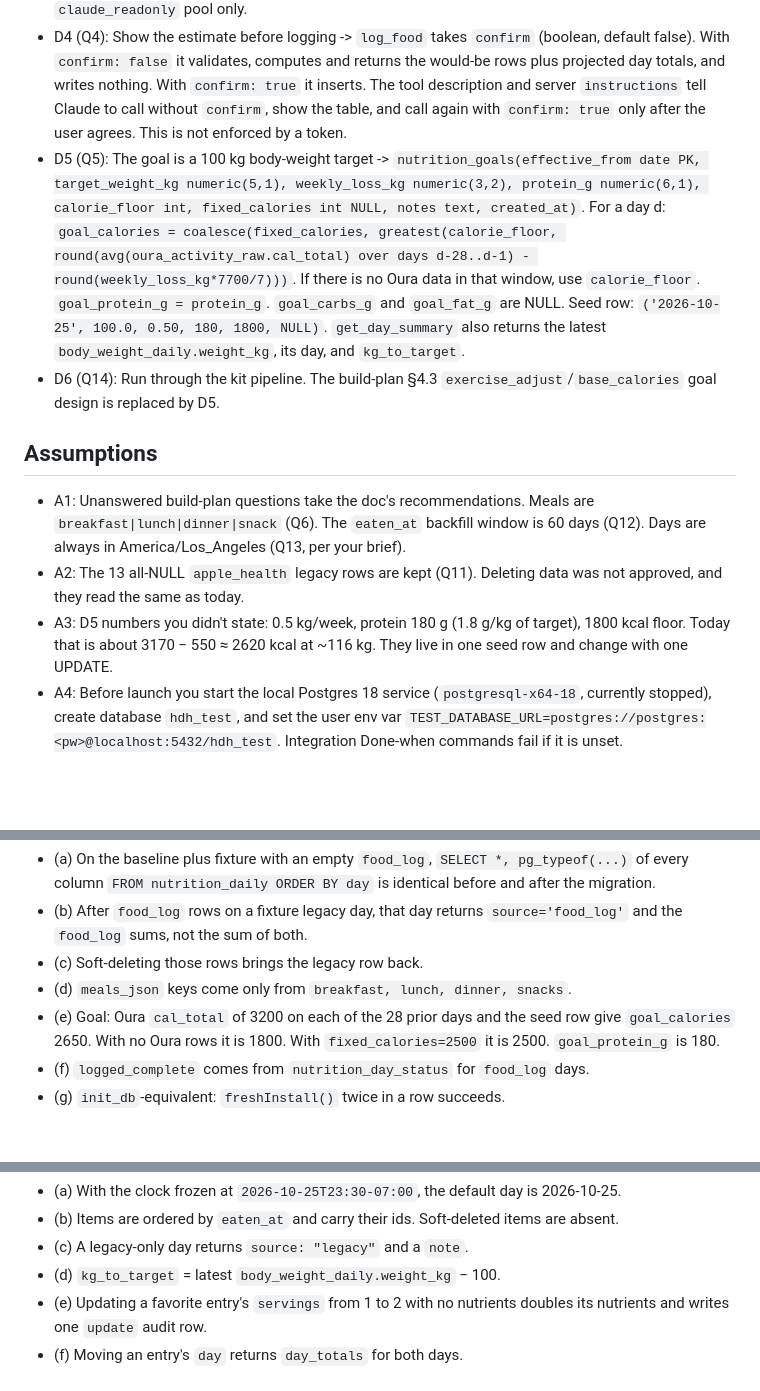
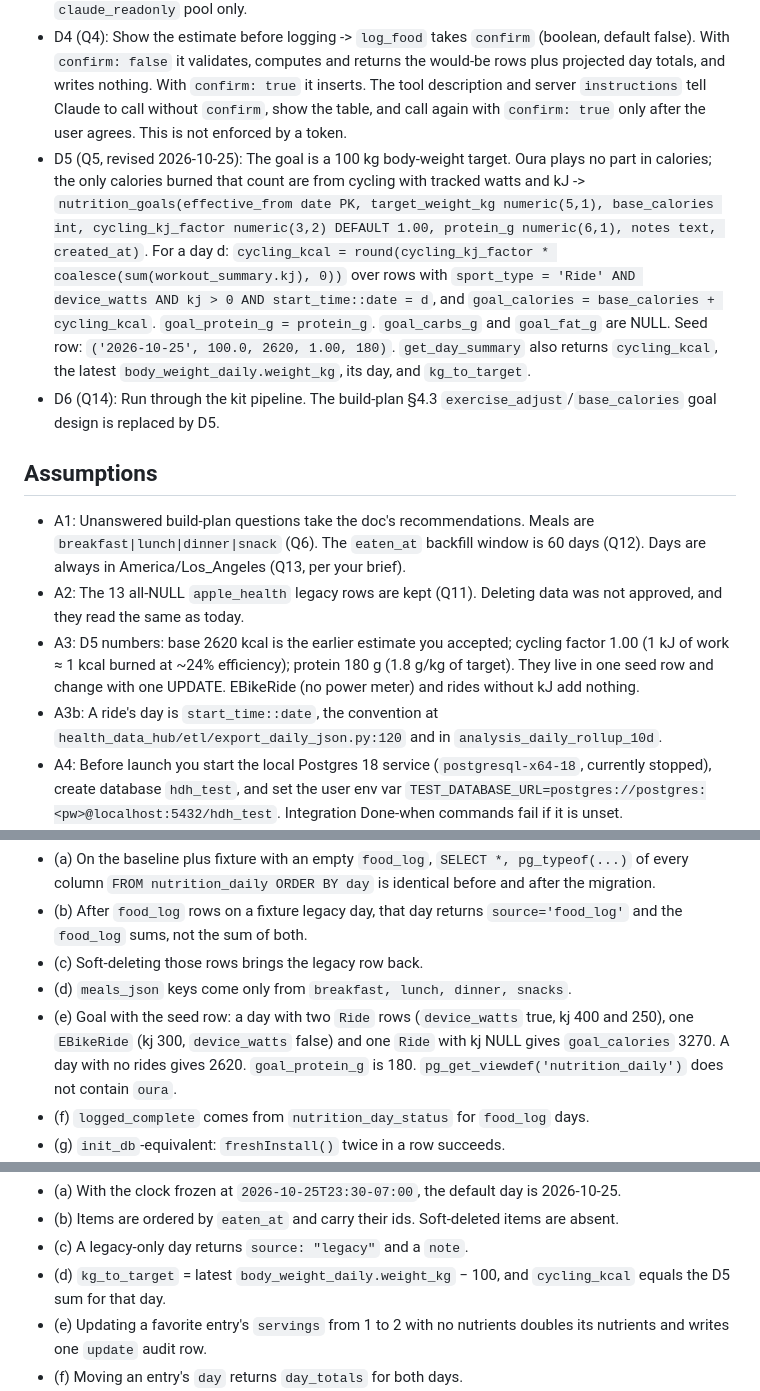
Before and after one commit to mikefigari/health-data-hub, a Markdown page: PLAN.md, 3 parts joined by grey strips. Drawn GitHub-style; blank space fills up the shorter version.

Commit message:
chore(plan): calorie goal from cycling kJ, not Oura
D5 revised: goal_calories = 2620 kcal base + kJ from power-metered
rides that day (factor 1.0). Oura no longer feeds calories.

Impact: planning only; changes T8/T9 acceptance tests for the goal.

Co-Authored-By: Claude Opus 5.5 <noreply@anthropic.com>

```diff
--- a/PLAN.md
+++ b/PLAN.md
@@ -14,12 +14,13 @@ Branch: orch/nutrition-logging
 - D2 (Q2): Approved -> rename table `nutrition_daily` to `nutrition_daily_legacy` (frozen) and create VIEW `nutrition_daily` with identical column names, order and types. A day with any non-deleted `food_log` rows returns `food_log` totals with `source='food_log'`; otherwise it returns the legacy row. Never sum both. Nothing else writes `nutrition_daily`.
 - D3 (Q3): Yes -> add the write tools to the existing `/mcp` connector. They use a second `pg` pool as new role `nutrition_writer`. Read tools (including `search_foods` and `get_day_summary`) use the `claude_readonly` pool only.
 - D4 (Q4): Show the estimate before logging -> `log_food` takes `confirm` (boolean, default false). With `confirm: false` it validates, computes and returns the would-be rows plus projected day totals, and writes nothing. With `confirm: true` it inserts. The tool description and server `instructions` tell Claude to call without `confirm`, show the table, and call again with `confirm: true` only after the user agrees. This is not enforced by a token.
-- D5 (Q5): The goal is a 100 kg body-weight target -> `nutrition_goals(effective_from date PK, target_weight_kg numeric(5,1), weekly_loss_kg numeric(3,2), protein_g numeric(6,1), calorie_floor int, fixed_calories int NULL, notes text, created_at)`. For a day d: `goal_calories = coalesce(fixed_calories, greatest(calorie_floor, round(avg(oura_activity_raw.cal_total) over days d-28..d-1) - round(weekly_loss_kg*7700/7)))`. If there is no Oura data in that window, use `calorie_floor`. `goal_protein_g = protein_g`. `goal_carbs_g` and `goal_fat_g` are NULL. Seed row: `('2026-10-25', 100.0, 0.50, 180, 1800, NULL)`. `get_day_summary` also returns the latest `body_weight_daily.weight_kg`, its day, and `kg_to_target`.
+- D5 (Q5, revised 2026-10-25): The goal is a 100 kg body-weight target. Oura plays no part in calories; the only calories burned that count are from cycling with tracked watts and kJ -> `nutrition_goals(effective_from date PK, target_weight_kg numeric(5,1), base_calories int, cycling_kj_factor numeric(3,2) DEFAULT 1.00, protein_g numeric(6,1), notes text, created_at)`. For a day d: `cycling_kcal = round(cycling_kj_factor * coalesce(sum(workout_summary.kj), 0))` over rows with `sport_type = 'Ride' AND device_watts AND kj > 0 AND start_time::date = d`, and `goal_calories = base_calories + cycling_kcal`. `goal_protein_g = protein_g`. `goal_carbs_g` and `goal_fat_g` are NULL. Seed row: `('2026-10-25', 100.0, 2620, 1.00, 180)`. `get_day_summary` also returns `cycling_kcal`, the latest `body_weight_daily.weight_kg`, its day, and `kg_to_target`.
 - D6 (Q14): Run through the kit pipeline. The build-plan §4.3 `exercise_adjust`/`base_calories` goal design is replaced by D5.
 ## Assumptions
 - A1: Unanswered build-plan questions take the doc's recommendations. Meals are `breakfast|lunch|dinner|snack` (Q6). The `eaten_at` backfill window is 60 days (Q12). Days are always in America/Los_Angeles (Q13, per your brief).
 - A2: The 13 all-NULL `apple_health` legacy rows are kept (Q11). Deleting data was not approved, and they read the same as today.
-- A3: D5 numbers you didn't state: 0.5 kg/week, protein 180 g (1.8 g/kg of target), 1800 kcal floor. Today that is about 3170 − 550 ≈ 2620 kcal at ~116 kg. They live in one seed row and change with one UPDATE.
+- A3: D5 numbers: base 2620 kcal is the earlier estimate you accepted; cycling factor 1.00 (1 kJ of work ≈ 1 kcal burned at ~24% efficiency); protein 180 g (1.8 g/kg of target). They live in one seed row and change with one UPDATE. EBikeRide (no power meter) and rides without kJ add nothing.
+- A3b: A ride's day is `start_time::date`, the convention at `health_data_hub/etl/export_daily_json.py:120` and in `analysis_daily_rollup_10d`.
 - A4: Before launch you start the local Postgres 18 service (`postgresql-x64-18`, currently stopped), create database `hdh_test`, and set the user env var `TEST_DATABASE_URL=postgres://postgres:<pw>@localhost:5432/hdh_test`. Integration Done-when commands fail if it is unset.
 - A5: PR #1 (FTP charts + kit adoption) is merged first and this branch is rebased on the new `main`, so LESSONS.md and the kit files are in the base.
 - A6: Test fixtures are synthetic. No real health rows are committed.
@@ -168,7 +169,7 @@ Add to `health-mcp/test/integration/food_log_schema.int.test.mjs`: (f) with both
 - (b) After `food_log` rows on a fixture legacy day, that day returns `source='food_log'` and the `food_log` sums, not the sum of both.
 - (c) Soft-deleting those rows brings the legacy row back.
 - (d) `meals_json` keys come only from `breakfast, lunch, dinner, snacks`.
-- (e) Goal: Oura `cal_total` of 3200 on each of the 28 prior days and the seed row give `goal_calories` 2650. With no Oura rows it is 1800. With `fixed_calories=2500` it is 2500. `goal_protein_g` is 180.
+- (e) Goal with the seed row: a day with two `Ride` rows (`device_watts` true, kj 400 and 250), one `EBikeRide` (kj 300, `device_watts` false) and one `Ride` with kj NULL gives `goal_calories` 3270. A day with no rides gives 2620. `goal_protein_g` is 180. `pg_get_viewdef('nutrition_daily')` does not contain `oura`.
 - (f) `logged_complete` comes from `nutrition_day_status` for `food_log` days.
 - (g) `init_db`-equivalent: `freshInstall()` twice in a row succeeds.
 - (h) T2's catalog parity holds.
@@ -192,7 +193,7 @@ The three write tools go through the T5 write guard.
 - (a) With the clock frozen at `2026-10-25T23:30-07:00`, the default day is 2026-10-25.
 - (b) Items are ordered by `eaten_at` and carry their ids. Soft-deleted items are absent.
 - (c) A legacy-only day returns `source: "legacy"` and a `note`.
-- (d) `kg_to_target` = latest `body_weight_daily.weight_kg` − 100.
+- (d) `kg_to_target` = latest `body_weight_daily.weight_kg` − 100, and `cycling_kcal` equals the D5 sum for that day.
 - (e) Updating a favorite entry's `servings` from 1 to 2 with no nutrients doubles its nutrients and writes one `update` audit row.
 - (f) Moving an entry's `day` returns `day_totals` for both days.
 - (g) Updating a deleted entry gives `ALREADY_DELETED`.
```
